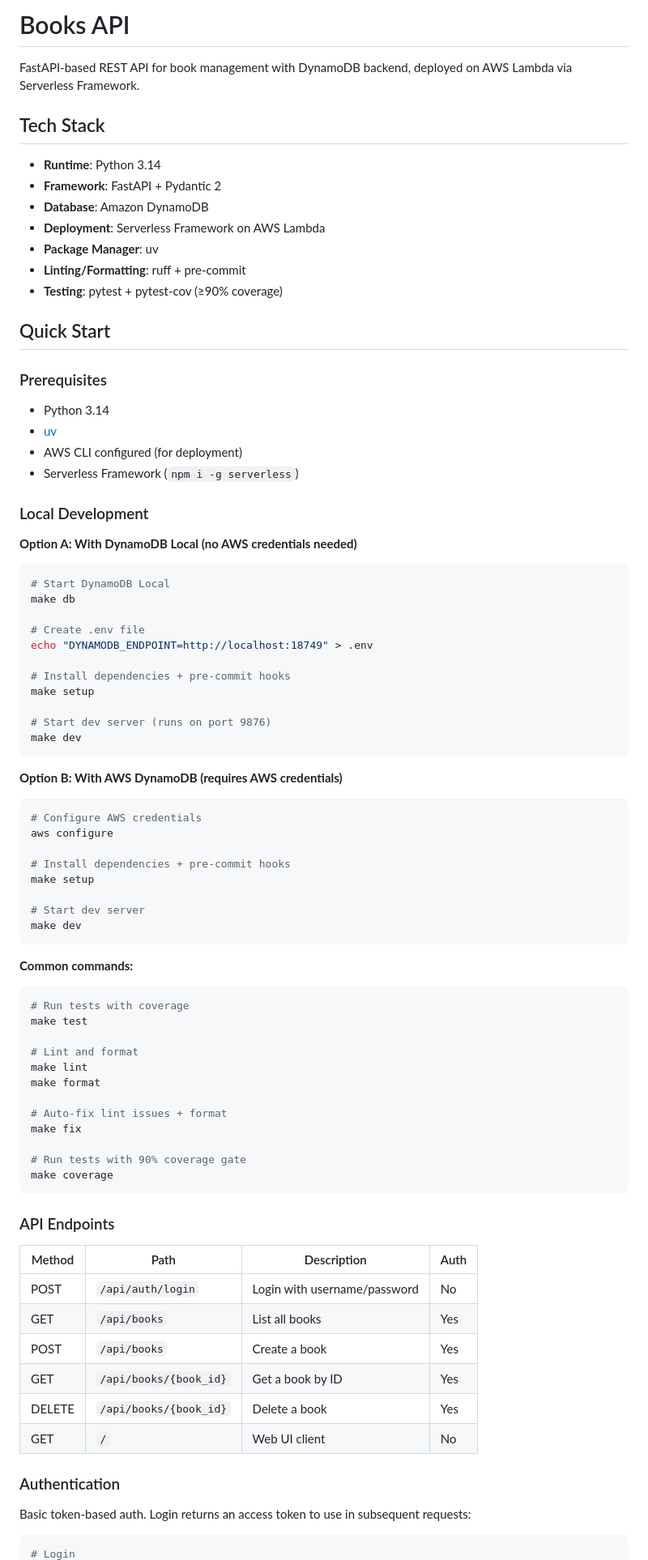
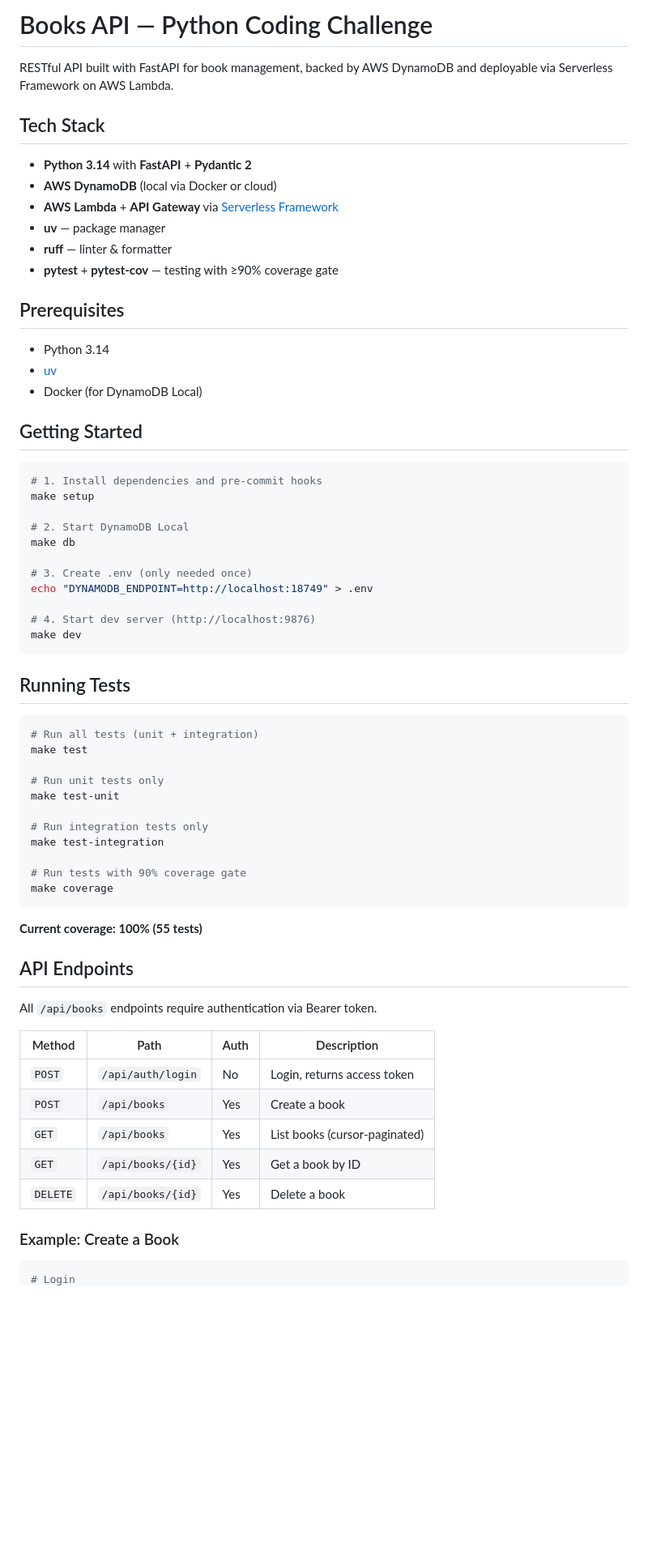
Before and after one commit to ebysofyan/whitefoxcloud-coding-challenge, a Markdown page: README.md, the part around one of its changes. Shown at 81% size. GitHub-like rendering; blank space fills up the shorter version.

Commit message:
refactor: clean up README and align with coding challenge spec

````diff
--- a/README.md
+++ b/README.md
@@ -1,88 +1,69 @@
-# Books API
+# Books API — Python Coding Challenge
 
-FastAPI-based REST API for book management with DynamoDB backend, deployed on AWS Lambda via Serverless Framework.
+RESTful API built with FastAPI for book management, backed by AWS DynamoDB and deployable via Serverless Framework on AWS Lambda.
 
 ## Tech Stack
 
-- **Runtime**: Python 3.14
-- **Framework**: FastAPI + Pydantic 2
-- **Database**: Amazon DynamoDB
-- **Deployment**: Serverless Framework on AWS Lambda
-- **Package Manager**: uv
-- **Linting/Formatting**: ruff + pre-commit
-- **Testing**: pytest + pytest-cov (≥90% coverage)
+- **Python 3.14** with **FastAPI** + **Pydantic 2**
+- **AWS DynamoDB** (local via Docker or cloud)
+- **AWS Lambda** + **API Gateway** via [Serverless Framework](https://www.serverless.com/)
+- **uv** — package manager
+- **ruff** — linter & formatter
+- **pytest** + **pytest-cov** — testing with ≥90% coverage gate
 
-## Quick Start
-
-### Prerequisites
+## Prerequisites
 
 - Python 3.14
 - [uv](https://docs.astral.sh/uv/)
-- AWS CLI configured (for deployment)
-- Serverless Framework (`npm i -g serverless`)
+- Docker (for DynamoDB Local)
 
-### Local Development
-
-**Option A: With DynamoDB Local (no AWS credentials needed)**
+## Getting Started
 
 ```bash
-# Start DynamoDB Local
+# 1. Install dependencies and pre-commit hooks
+make setup
+
+# 2. Start DynamoDB Local
 make db
 
-# Create .env file
+# 3. Create .env (only needed once)
 echo "DYNAMODB_ENDPOINT=http://localhost:18749" > .env
 
-# Install dependencies + pre-commit hooks
-make setup
-
-# Start dev server (runs on port 9876)
+# 4. Start dev server (http://localhost:9876)
 make dev
 ```
 
-**Option B: With AWS DynamoDB (requires AWS credentials)**
+## Running Tests
 
 ```bash
-# Configure AWS credentials
-aws configure
-
-# Install dependencies + pre-commit hooks
-make setup
-
-# Start dev server
-make dev
-```
-
-**Common commands:**
-
-```bash
-# Run tests with coverage
+# Run all tests (unit + integration)
 make test
 
-# Lint and format
-make lint
-make format
+# Run unit tests only
+make test-unit
 
-# Auto-fix lint issues + format
-make fix
+# Run integration tests only
+make test-integration
 
 # Run tests with 90% coverage gate
 make coverage
 ```
 
-### API Endpoints
+**Current coverage: 100% (55 tests)**
 
-| Method | Path | Description | Auth |
-|--------|------|-------------|------|
-| POST | `/api/auth/login` | Login with username/password | No |
-| GET | `/api/books` | List all books | Yes |
-| POST | `/api/books` | Create a book | Yes |
-| GET | `/api/books/{book_id}` | Get a book by ID | Yes |
-| DELETE | `/api/books/{book_id}` | Delete a book | Yes |
-| GET | `/` | Web UI client | No |
+## API Endpoints
 
-### Authentication
+All `/api/books` endpoints require authentication via Bearer token.
 
-Basic token-based auth. Login returns an access token to use in subsequent requests:
+| Method | Path | Auth | Description |
+|--------|------|------|-------------|
+| `POST` | `/api/auth/login` | No | Login, returns access token |
+| `POST` | `/api/books` | Yes | Create a book |
+| `GET` | `/api/books` | Yes | List books (cursor-paginated) |
+| `GET` | `/api/books/{id}` | Yes | Get a book by ID |
+| `DELETE` | `/api/books/{id}` | Yes | Delete a book |
+
+### Example: Create a Book
 
 ```bash
 # Login
````
Also changed, not shown: other parts of README.md (+42 -61 lines).
